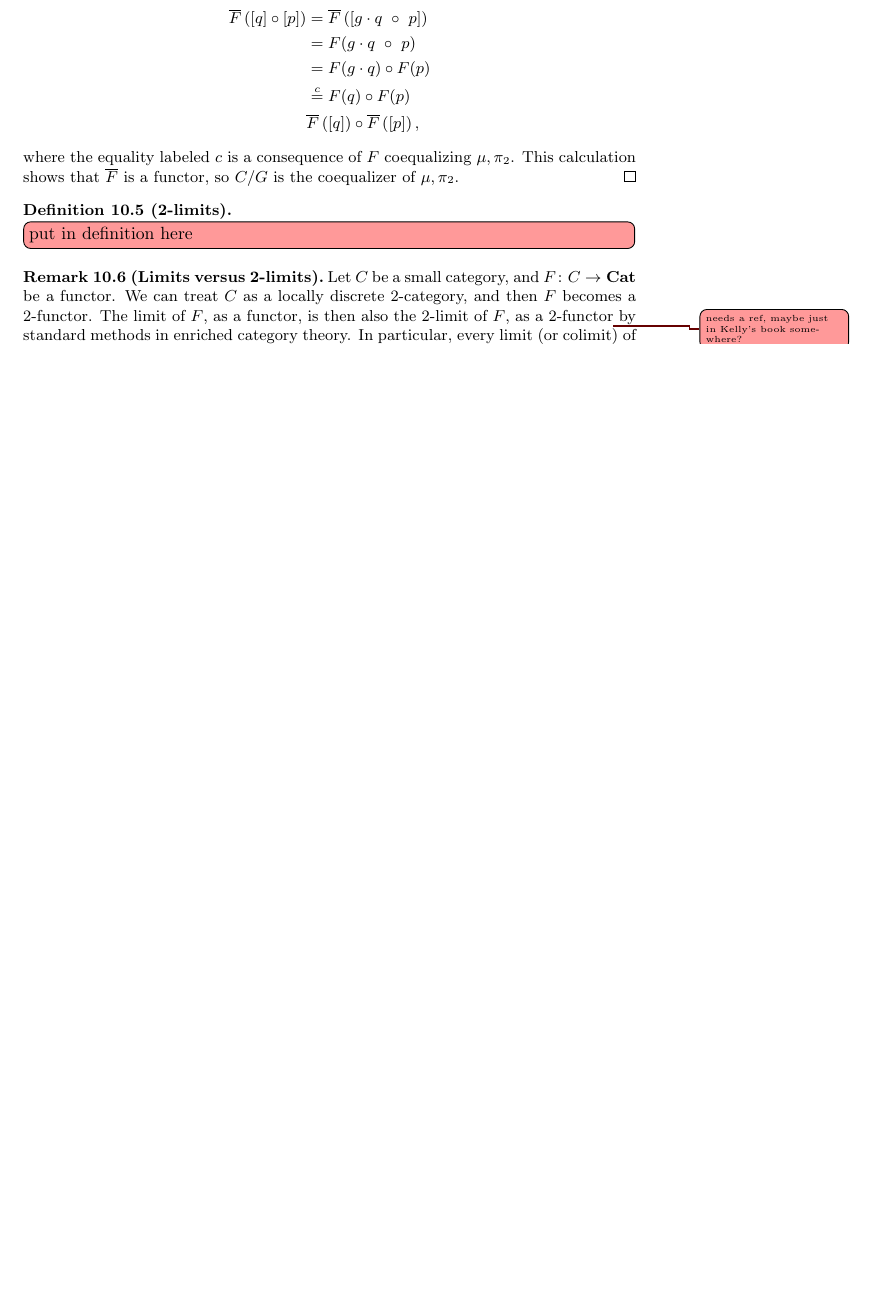
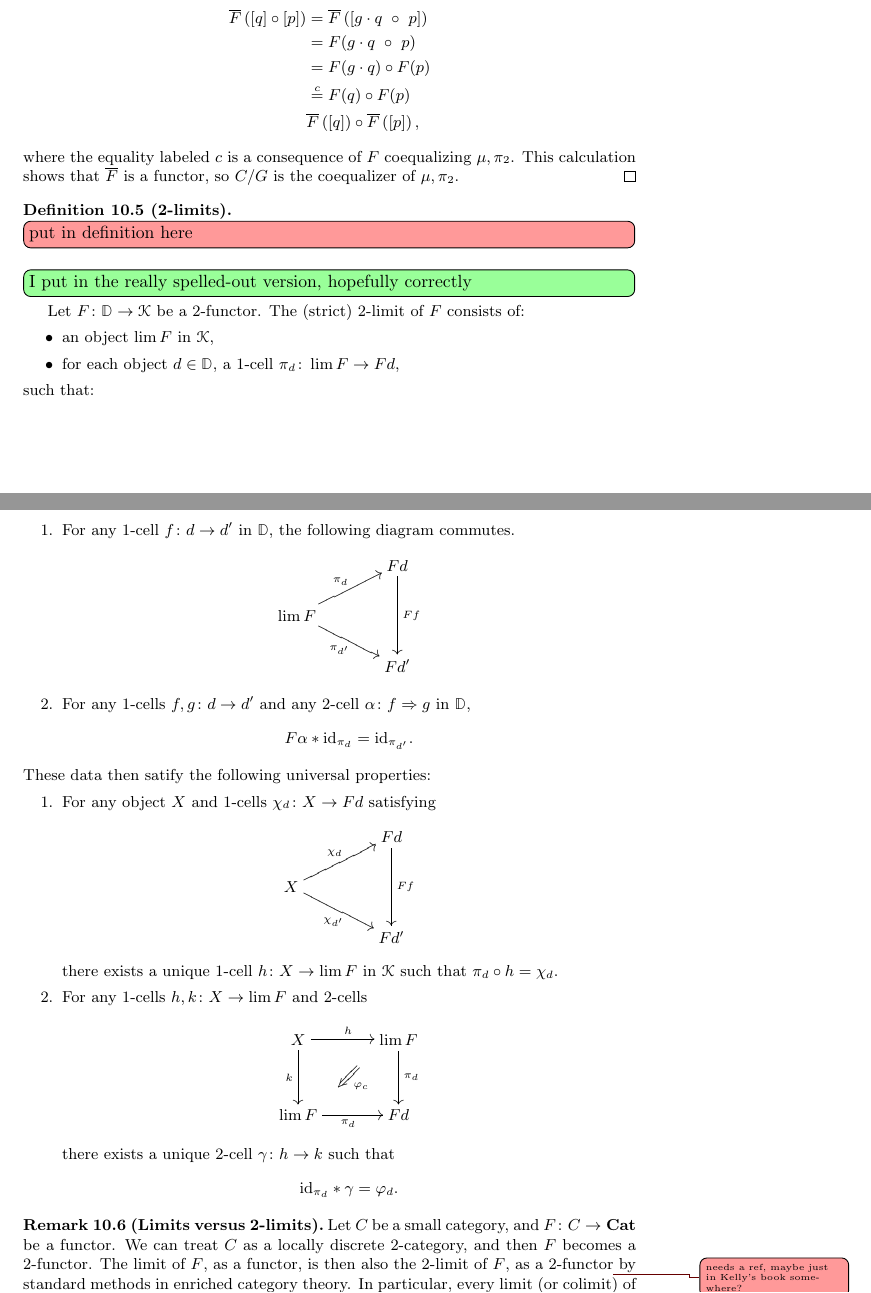
Before and after one commit to nickgurski/action_operads, a LaTeX document (paper/operads_paper-v2.tex, which reads paper/v2p3.tex): part of page 51 of 96 before the commit and two parts of pages 51 and 52 of 97 after it, the two joined at a grey line, cut so that both start at the same text, the shorter picture padded with empty space. Compiled offline with LaTeX, dvips and Ghostscript.

Commit message:
Added 2-limit defn
Could probably do with checking

```diff
--- a/paper/v2p3.tex
+++ b/paper/v2p3.tex
@@ -112,6 +112,69 @@ where the equality labeled $c$ is a consequence of $F$ coequalizing $\mu, \pi_2$
 
 \begin{Defi}[(2-limits)]\label{Defi:2limit}
 \ngnoteil{put in definition here}
+\acnoteil{I put in the really spelled-out version, hopefully correctly}
+Let $F \colon \mathbb{D} \rightarrow \mathcal{K}$ be a 2-functor. The (strict) 2-limit of $F$ consists of:
+    \begin{itemize}
+        \item an object $\lim F$ in $\mathcal{K}$,
+        \item for each object $d \in \mathbb{D}$, a 1-cell $\pi_d \colon \lim F \rightarrow Fd$,
+    \end{itemize}
+such that:
+    \begin{enumerate}
+        \item For any 1-cell $f \colon d \rightarrow d'$ in $\mathbb{D}$, the following diagram commutes.
+          \[
+            \xy
+              (0,0)*+{\lim F}="00";
+              (20,10)*+{Fd}="10";
+              (20,-10)*+{Fd'}="11";
+              % (0,-15)*+{}="01";
+              %
+              {\ar^{\pi_d} "00" ; "10"};
+              {\ar_{\pi_{d'}} "00" ; "11"};
+              {\ar^{Ff} "10" ; "11"};
+            \endxy
+          \]
+        \item For any 1-cells $f, g \colon d \rightarrow d'$ and any 2-cell $\alpha \colon f \Rightarrow g$ in $\mathbb{D}$,
+            \[
+                F\alpha \ast \id_{\pi_d} = \id_{\pi_{d'}}.
+            \]
+    \end{enumerate}
+These data then satify the following universal properties:
+    \begin{enumerate}
+        \item For any object $X$ and 1-cells $\chi_d \colon X \rightarrow Fd$ satisfying
+          \[
+            \xy
+              (0,0)*+{X}="00";
+              (20,10)*+{Fd}="10";
+              (20,-10)*+{Fd'}="11";
+              % (0,-15)*+{}="01";
+              %
+              {\ar^{\chi_d} "00" ; "10"};
+              {\ar_{\chi_{d'}} "00" ; "11"};
+              {\ar^{Ff} "10" ; "11"};
+            \endxy
+          \]
+        there exists a unique 1-cell $h \colon X \rightarrow \lim F$ in $\mathcal{K}$ such that $\pi_d \circ h = \chi_d$.
+        \item For any 1-cells $h, k \colon X \rightarrow \lim F$ and 2-cells
+          \[
+            \xy
+              (0,0)*+{X}="00";
+              (20,0)*+{\lim F}="10";
+              (20,-15)*+{Fd}="11";
+              (0,-15)*+{\lim F}="01";
+              %
+              {\ar^{h} "00" ; "10"};
+              {\ar_{k} "00" ; "01"};
+              {\ar^{\pi_d} "10" ; "11"};
+              {\ar_{\pi_d} "01" ; "11"};
+              %
+              {\ar@{=>}^{\varphi_c} (12,-5.5) ; (8,-9.5)};
+            \endxy
+          \]
+        there exists a unique 2-cell $\gamma \colon h \rightarrow k$ such that
+            \[
+                \id_{\pi_d} \ast \gamma = \varphi_d.
+            \]
+    \end{enumerate}
 \end{Defi}
 
 \begin{rem}[(Limits versus 2-limits)]\label{rem:lim-v-2lim}
```
Also changed, not shown: paper/operads_paper-v2.bbl, paper/operads_paper-v2.pdf, 2 other files.
